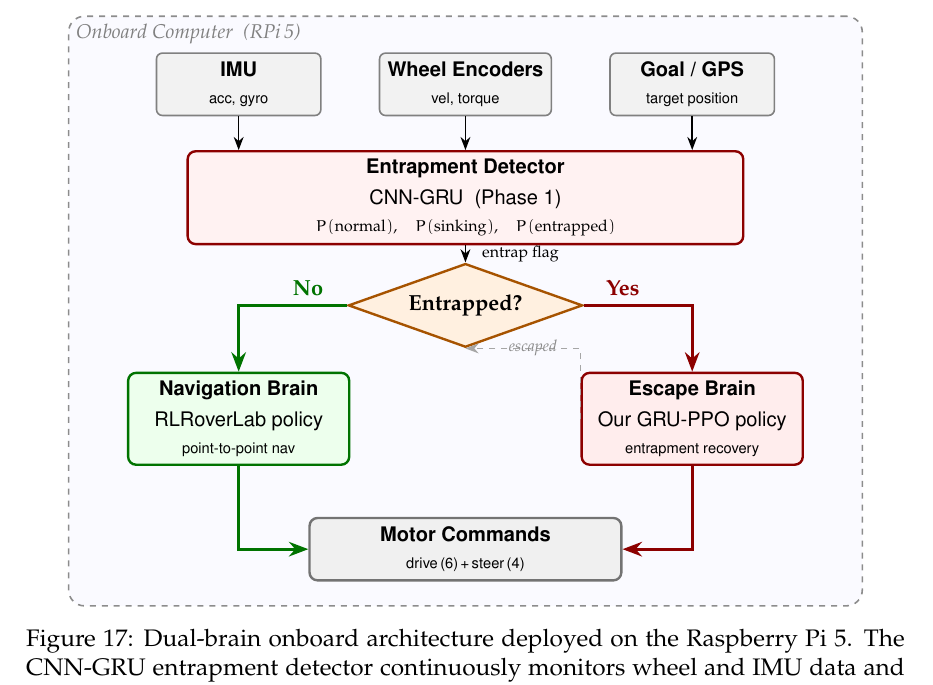
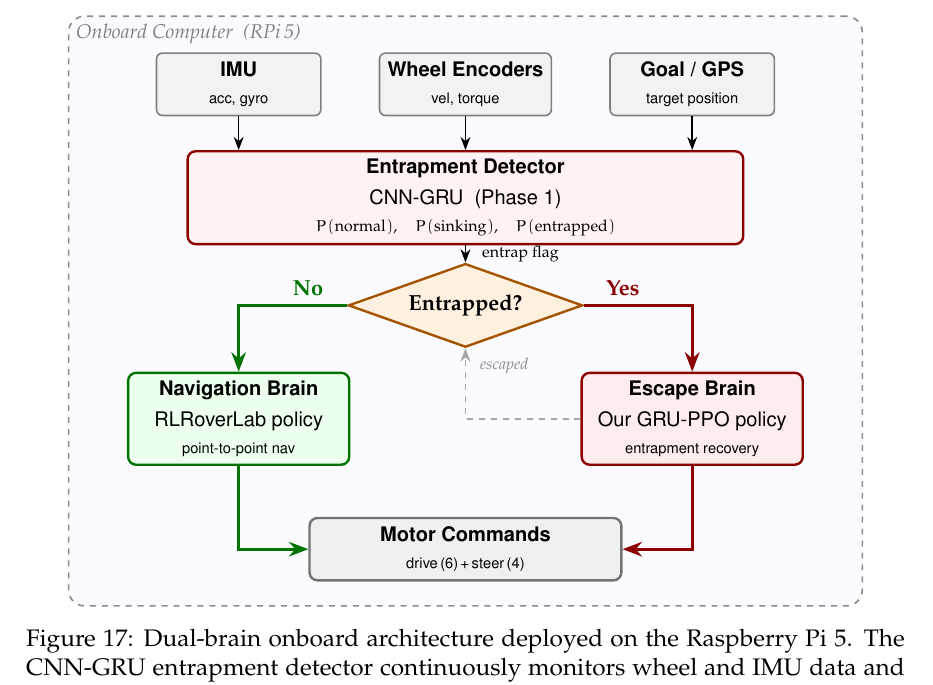
Before and after one commit to promit7473/regolith-entrapment-rl, a LaTeX paper (documentation/project_report.tex): part of page 27 of 29, cut so that both start at the same text. Compiled offline with pdfLaTeX.

Commit message:
Fix escaped arrow: explicit horizontal left then vertical up to dmd.south

```diff
--- a/documentation/project_report.tex
+++ b/documentation/project_report.tex
@@ -1587,8 +1587,8 @@ Figure~\ref{fig:dual_brain} illustrates the complete onboard system architecture
 % escape → motor
 \draw[ra] (esc.south) |- (mot.east);
 
-% "escaped" dashed feedback: esc.west → left to x=0 → up to dmd.south
-\draw[da] (esc.west) -- (dmd.south -| esc.west) -- (dmd.south)
+% "escaped" dashed feedback: esc.west → horizontal left → vertical up → dmd.south
+\draw[da] (esc.west) -- (0, -0.3) -- (dmd.south)
     node[pos=0.75, right=3pt, font=\scriptsize\itshape,
          text=black!45] {escaped};
 
```
Also changed, not shown: documentation/project_report.pdf.
